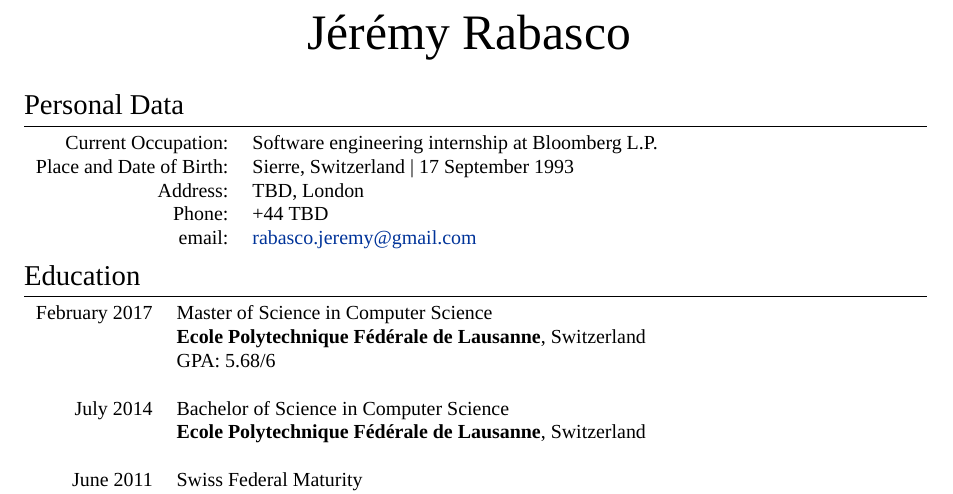
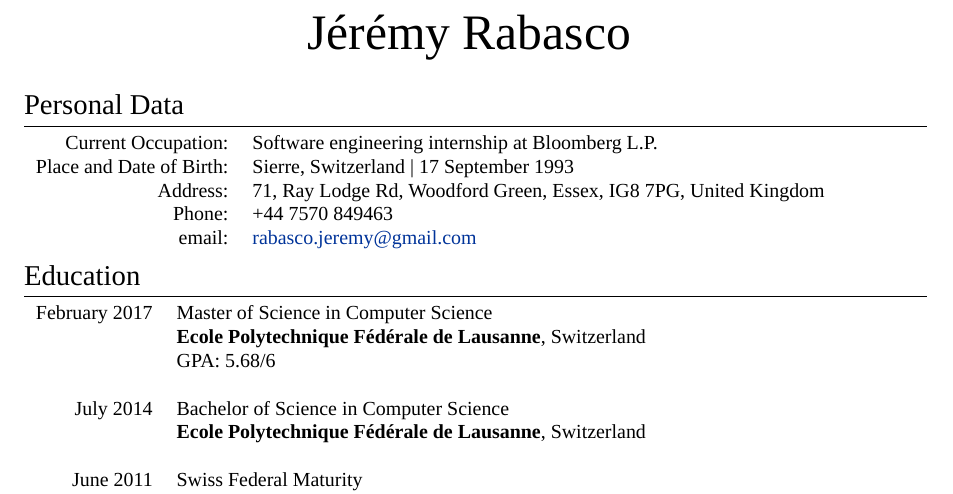
Before and after one commit to jrabasco/resume, a LaTeX CV (resume.tex): part of page 1 of 2, cut so that both start at the same text. Compiled offline with XeLaTeX; a missing font is replaced by an installed copy or a similar font.

Commit message:
Updates address and phone number

```diff
--- a/resume.tex
+++ b/resume.tex
@@ -41,8 +41,8 @@ ItalicFont = Fontin-Italic.otf
 \begin{tabular}{rl}
 	\textsc{Current Occupation:} & Software engineering internship at Bloomberg L.P.\\
 	\textsc{Place and Date of Birth:} & Sierre, Switzerland | 17 September 1993 \\
-	\textsc{Address:}   & TBD, London \\
-	\textsc{Phone:}     & +44 TBD\\
+	\textsc{Address:}   & 71, Ray Lodge Rd, Woodford Green, Essex, IG8 7PG, United Kingdom \\
+	\textsc{Phone:}     & +44 7570 849463\\
 	\textsc{email:}     & \href{mailto:rabasco.jeremy@gmail.com}{rabasco.jeremy@gmail.com}
 \end{tabular}
 
```
Also changed, not shown: resume.pdf.
